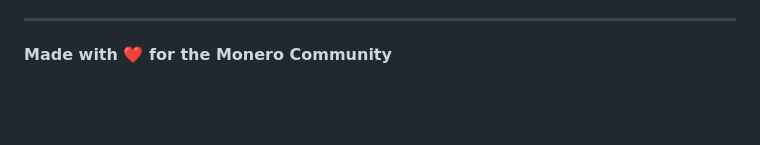
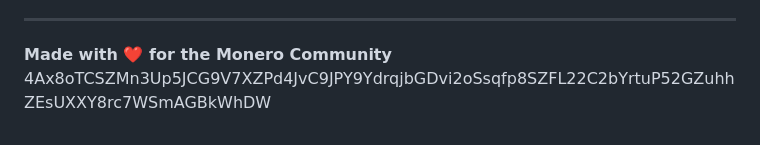
Before and after one commit to R-Caser/Monero-RPC-Dashboard, a Markdown page: README.md, the part around the change. Rendered like a GitHub page; blank space fills up the shorter version.

Commit message:
Add Monero address to README footer

```diff
--- a/README.md
+++ b/README.md
@@ -244,3 +244,4 @@ This project is licensed under the **GPL-3.0 License** - see the [LICENSE](LICEN
 ---
 
 **Made with ❤️ for the Monero Community**
+4Ax8oTCSZMn3Up5JCG9V7XZPd4JvC9JPY9YdrqjbGDvi2oSsqfp8SZFL22C2bYrtuP52GZuhhZEsUXXY8rc7WSmAGBkWhDW
```
